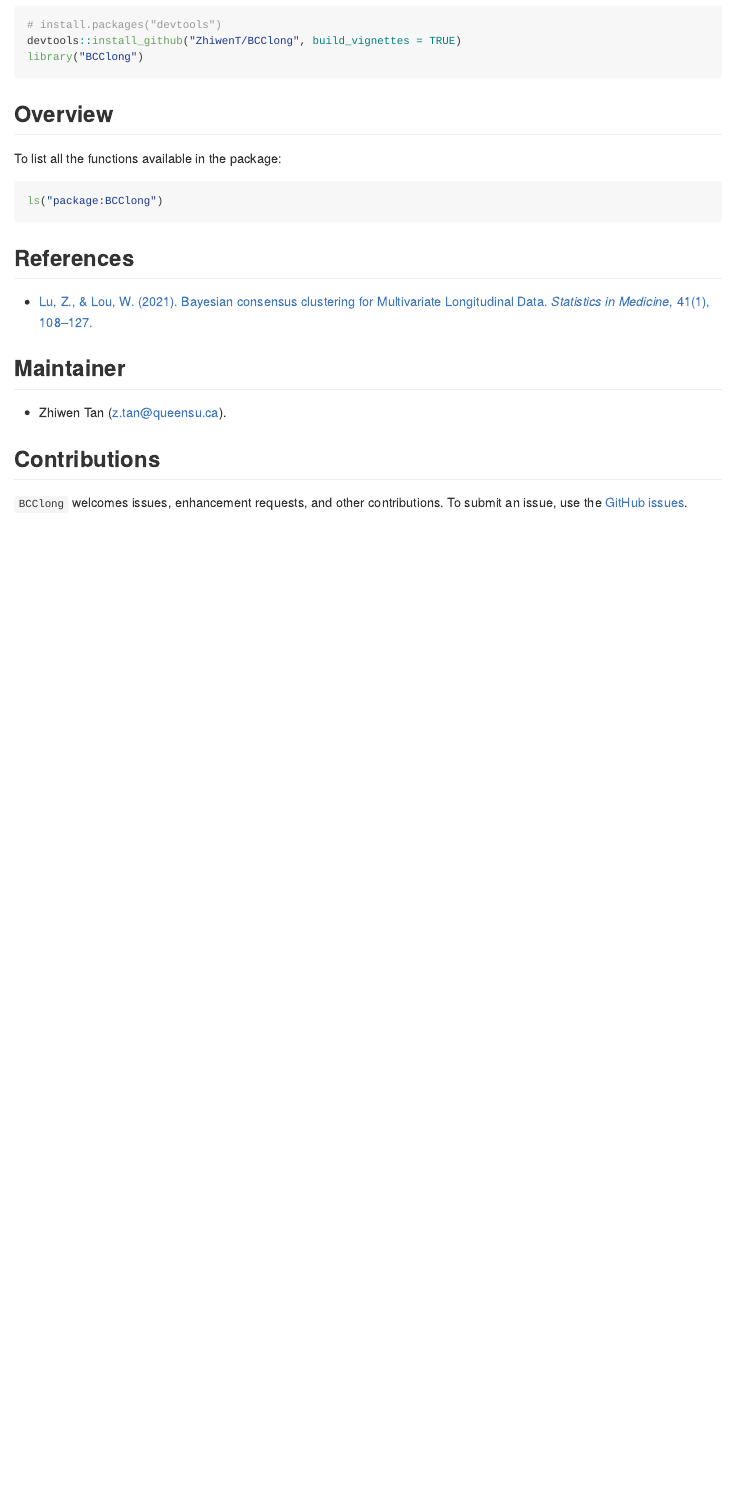
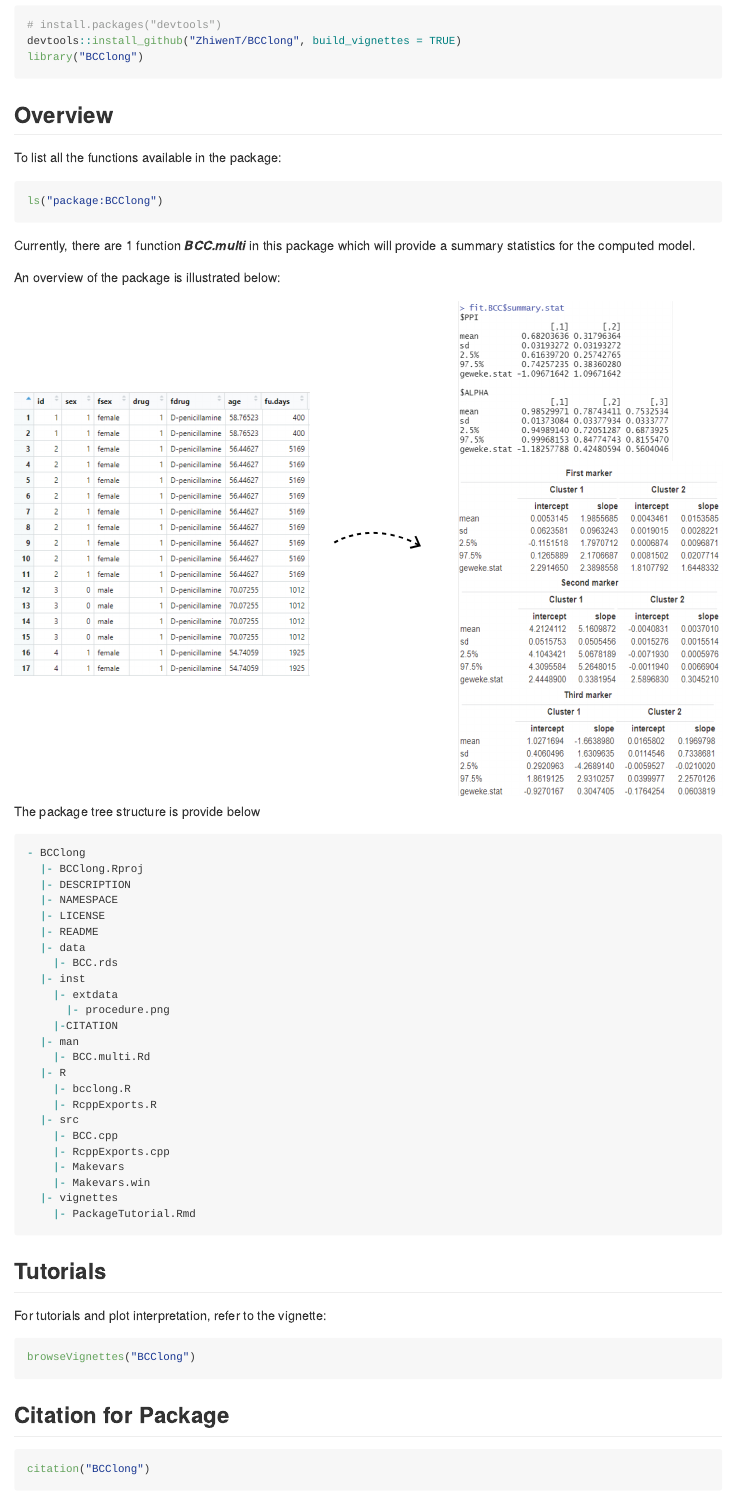
Before and after one commit to ZhiwenT/BCClong, an R Markdown document (README.Rmd): the page in a window 1100 px wide, from 500 px down. The pictures show the output file README.md that the author committed with the source, drawn offline in the style of GitHub.

Commit message:
vignette

````diff
--- a/README.Rmd
+++ b/README.Rmd
@@ -43,3 +44,48 @@ To list all the functions available in the package:
 ls("package:BCClong")
 ```
 
+Currently, there are 1 function __*BCC.multi*__ in this package which will provide a summary statistics for the computed model.
+
+An overview of the package is illustrated below:
+
+<div style="text-align:center"><img src="./inst/extdata/procedure.png" width="1000"/>
+<div style="text-align:left">
+
+The package tree structure is provide below
+
+```r
+- BCClong
+  |- BCClong.Rproj
+  |- DESCRIPTION
+  |- NAMESPACE
+  |- LICENSE
+  |- README
+  |- data
+    |- BCC.rds
+  |- inst
+    |- extdata
+      |- procedure.png
+    |-CITATION
+  |- man
+    |- BCC.multi.Rd
+  |- R
+    |- bcclong.R
+    |- RcppExports.R
+  |- src
+    |- BCC.cpp
+    |- RcppExports.cpp
+    |- Makevars
+    |- Makevars.win
+  |- vignettes
+    |- PackageTutorial.Rmd
+```
+## Tutorials
+
+For tutorials and plot interpretation, refer to the vignette:
+
+``` r
+browseVignettes("BCClong")
+```
+## Citation for Package
+```r
+citation("BCClong")
--- a/vignettes/PackageTutorial.Rmd
+++ b/vignettes/PackageTutorial.Rmd
@@ -14,6 +18,9 @@ knitr::opts_chunk$set(
 )
 ```
 
+## Introduction
+
+`BCClong` is an R package to provide a Bayesian Consensus Clustering method on longitudinal data. T
 ```{r setup}
 library(BCClong)
 ```
````
Also changed, not shown: R/RcppExports.R (+1 -1 lines), R/bccLong.R (+2 -1 lines), README.md, inst/extdata/procedure.png (added), README.Rmd (6 more changed lines), vignettes/PackageTutorial.Rmd (6 more changed lines), 7 other files.
